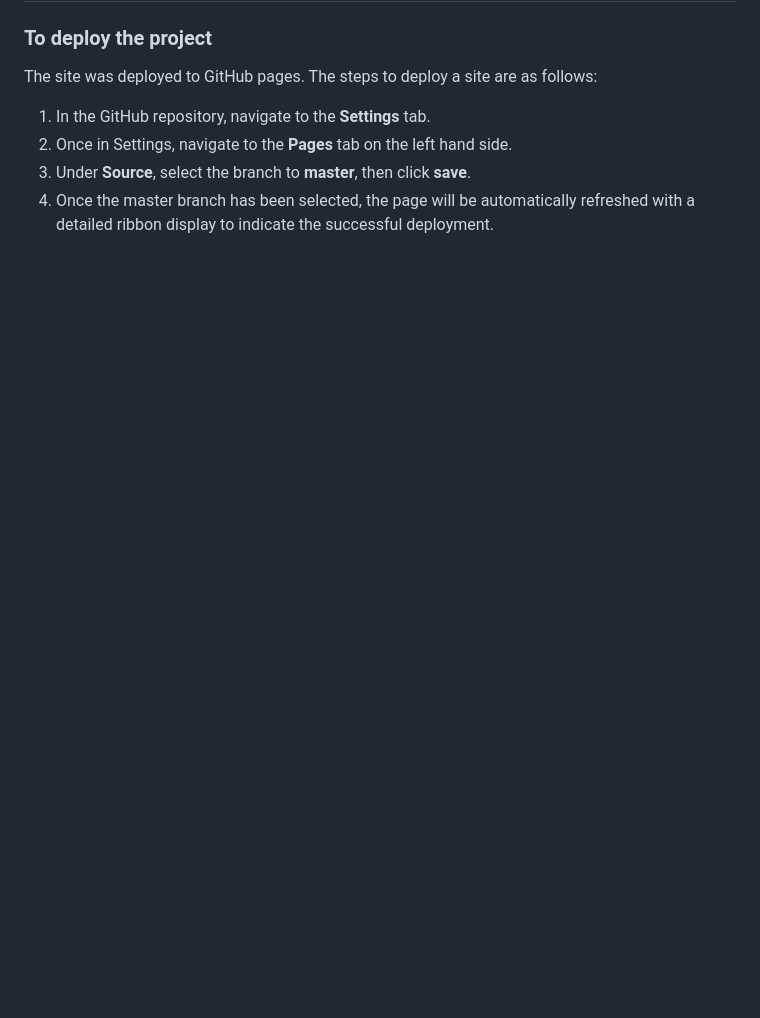
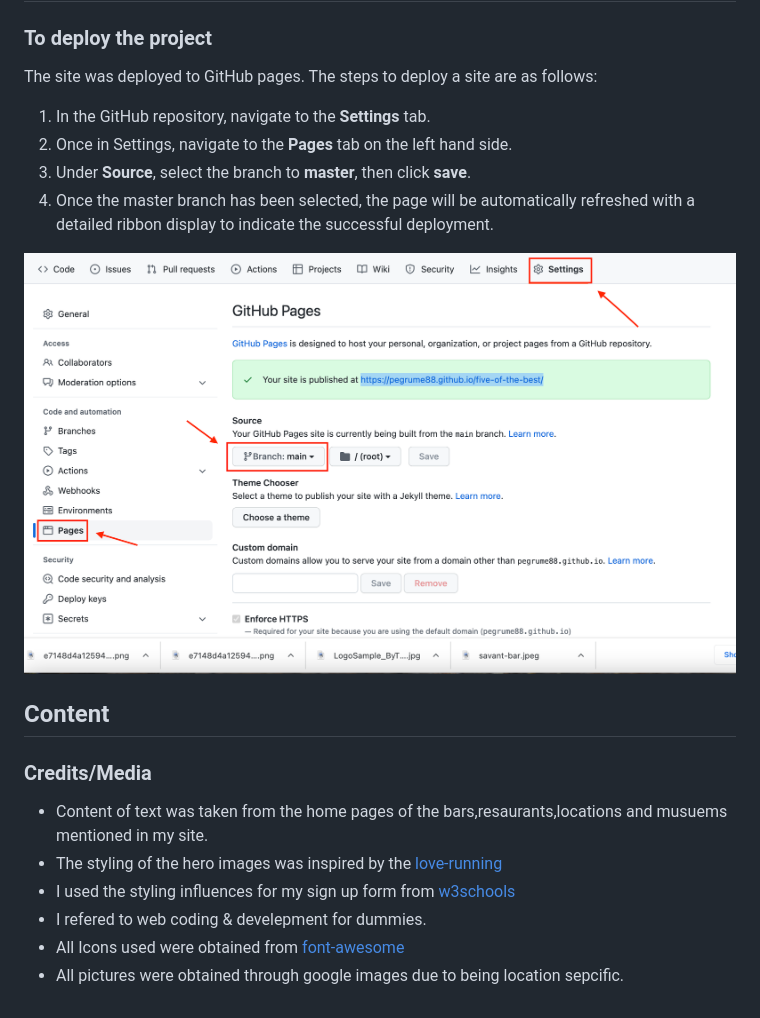
Before and after one commit to Pegrume88/The-best-stockholm, a Markdown page: README.md, the part around the change printed below. Rendered like a GitHub page; pictures changed too: assets/css/ReadMe-images/deploy.png (added); blank space fills up the shorter version.

```diff
--- a/README.md
+++ b/README.md
@@ -104,3 +116,15 @@ The site was deployed to GitHub pages. The steps to deploy a site are as follows
   2. Once in Settings, navigate to the **Pages** tab on the left hand side.
   3. Under **Source**, select the branch to **master**, then click **save**.
   4. Once the master branch has been selected, the page will be automatically refreshed with a detailed ribbon display to indicate the successful deployment.
+
+![deploy image](/assets/css/ReadMe-images/deploy.png)
+
+## Content
+
+### Credits/Media
+  * Content of text was taken from the home pages of the bars,resaurants,locations and musuems mentioned in my site.
+  * The styling of the hero images was inspired by the [love-running](https://code-institute-org.github.io/love-running-2.0/index.html)
+  * I used the styling influences for my sign up form from [w3schools](https://www.w3schools.com/)
+  * I refered to web coding & develepment for dummies.
+  * All Icons used were obtained from [font-awesome](https://fontawesome.com/)
+  * All pictures were obtained through google images due to being location sepcific.
```
Also changed, not shown: other parts of README.md (+18 -6 lines), assets/css/ReadMe-images/lighthouse.png (added), 1 other file.
